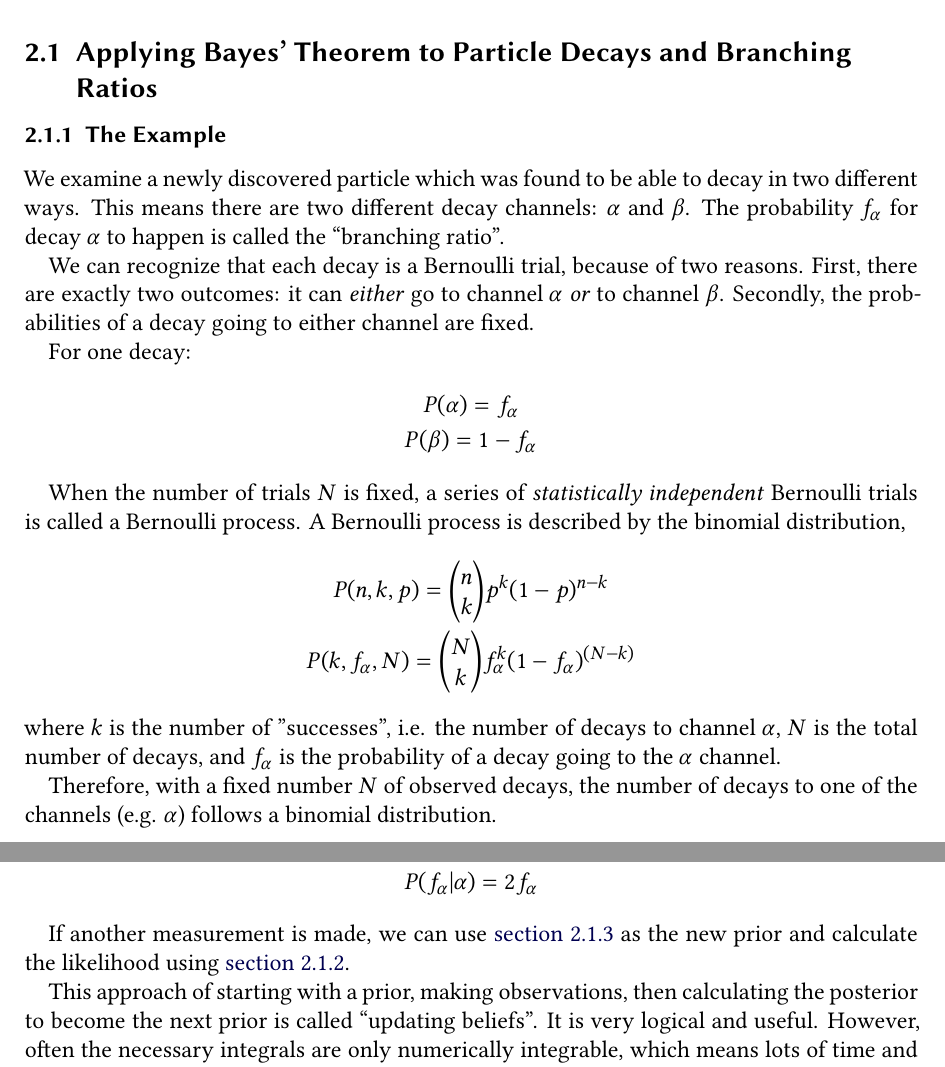
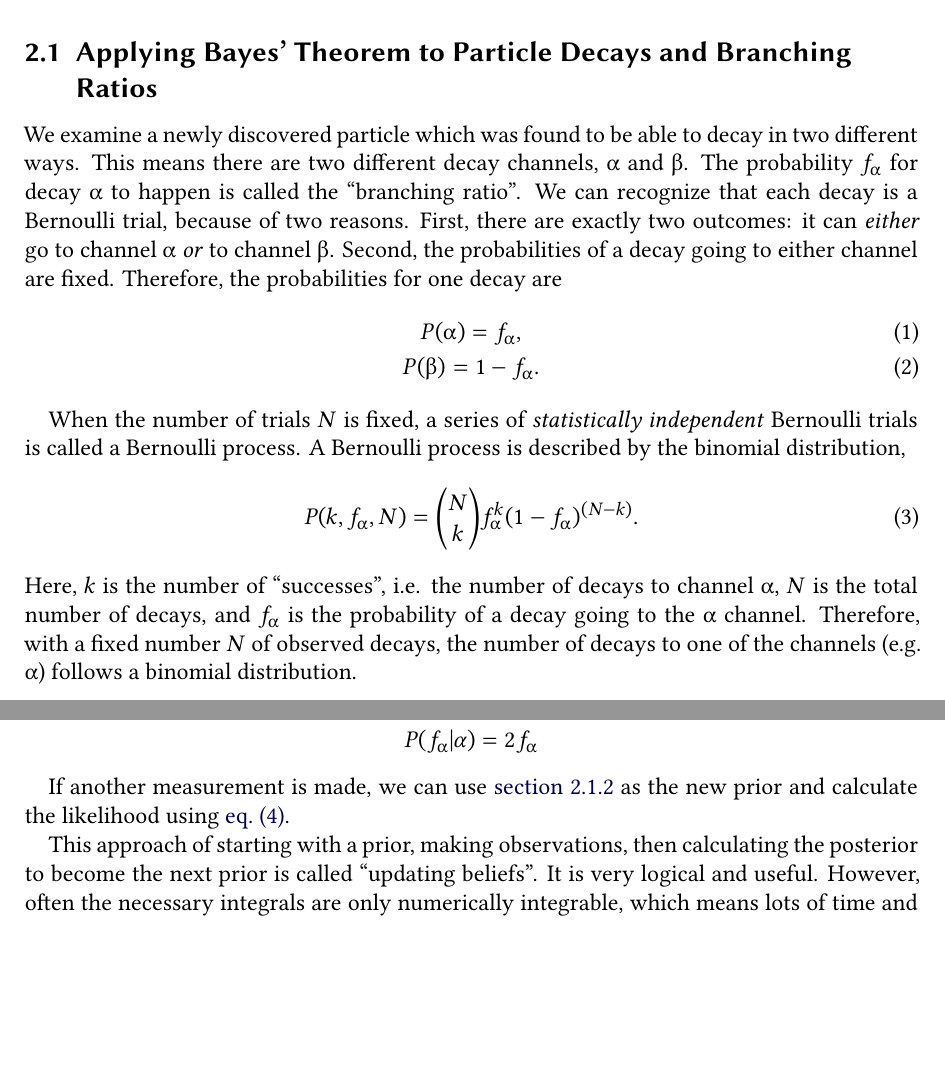
Before and after one commit to Just-Neptun/FP, a LaTeX paper (S01 Statistik/ausarbeitung.tex, which reads S01 Statistik/sections/analysis.tex): two parts of pages 3 and 4 of 5, joined at a grey line, cut so that both start at the same text, the shorter picture padded with empty space. Compiled offline with XeLaTeX.

Commit message:
Fix some of bayes analysis

```diff
--- a/S01 Statistik/sections/analysis.tex
+++ b/S01 Statistik/sections/analysis.tex
@@ -6,29 +6,26 @@ In the following section, we apply the theory and methods of statistics explaine
 
 \subsection{Applying Bayes' Theorem to Particle Decays and Branching Ratios}
 \label{sec:analysis:bayes_theorem}
+We examine a newly discovered particle which was found to be able to decay in two different ways.
+This means there are two different decay channels, α and β.
+The probability \( \falpha \) for decay α to happen is called the \quotedef{branching ratio}.
+We can recognize that each decay is a Bernoulli trial, because of two reasons.
+First, there are exactly two outcomes: it can \emph{either} go to channel α \emph{or} to channel β.
+Second, the probabilities of a decay going to either channel are fixed.
+Therefore, the probabilities for one decay are
+\begin{gather}
+    P(\symup{α}) = \falpha, \\
+    P(\symup{β}) = 1 - \falpha.
+\end{gather}
 
-\subsubsection{The Example}
-
-We examine a newly discovered particle which was found to be able to decay in two different ways. This means there are two different decay channels: $\alpha$ and $\beta$. The probability $f_\alpha$ for decay $\alpha$ to happen is called the \quotedef{branching ratio}.
-
-We can recognize that each decay is a Bernoulli trial, because of two reasons. First, there are exactly two outcomes: it can \emph{either} go to channel $\alpha$ \emph{or} to channel $\beta$. Secondly, the probabilities of a decay going to either channel are fixed.
-
-For one decay:
-\begin{gather*}
-    P(\alpha) = f_\alpha \\
-    P(\beta) = 1 - f_\alpha
-\end{gather*}
-
-When the number of trials $N$ is fixed, a series of \emph{statistically independent} Bernoulli trials is called a Bernoulli process.
+When the number of trials \( N \) is fixed, a series of \emph{statistically independent} Bernoulli trials is called a Bernoulli process.
 A Bernoulli process is described by the binomial distribution,
-\begin{gather*}
-    P(n, k, p) = \binom{n}{k} p^k (1 - p)^{n - k} \\
-    P(k, f_\alpha, N) = \binom{N}{k} f_\alpha^k (1-f_\alpha)^{(N-k)}
+\begin{equation}
     \label{eq:bayes_theorem:binomial_distribution}
-\end{gather*}
-where $k$ is the number of "successes", i.e. the number of decays to channel $\alpha$, $N$ is the total number of decays, and $f_\alpha$ is the probability of a decay going to the $\alpha$ channel.
-
-Therefore, with a fixed number \( N \) of observed decays, the number of decays to one of the channels (e.g. \( \alpha \)) follows a binomial distribution.
+    P(k, \falpha, N) = \binom{N}{k} \falpha^k (1-\falpha)^{(N-k)}.
+\end{equation}
+Here, \( k \) is the number of \quotedef{successes}, i.e. the number of decays to channel α, \( N \) is the total number of decays, and \( \falpha \) is the probability of a decay going to the α channel.
+Therefore, with a fixed number \( N \) of observed decays, the number of decays to one of the channels (e.g. α) follows a binomial distribution.
 
 \subsubsection{Bayes' Theorem}
 
@@ -63,6 +60,6 @@ If a single decay was measured and it went to \( \alpha \), the likelihood is si
 \begin{gather*}
-    P(f_\alpha|\alpha) = \frac{f_\alpha \cdot 1}{\int _0 ^1 f_\alpha \cdot 1 \, \mathrm{d}f_\alpha} \\
-    P(f_\alpha|\alpha) = 2 f_\alpha
+    P(\falpha|\alpha) = \frac{\falpha \cdot 1}{\int _0 ^1 \falpha \cdot 1 \, \mathrm{d}\falpha} \\
+    P(\falpha|\alpha) = 2 \falpha
     \label{eq:bayes_theorem:posterior_1_decay}
 \end{gather*}
 
```
Also changed, not shown: S01 Statistik/sections/analysis.tex (46 more changed lines).
